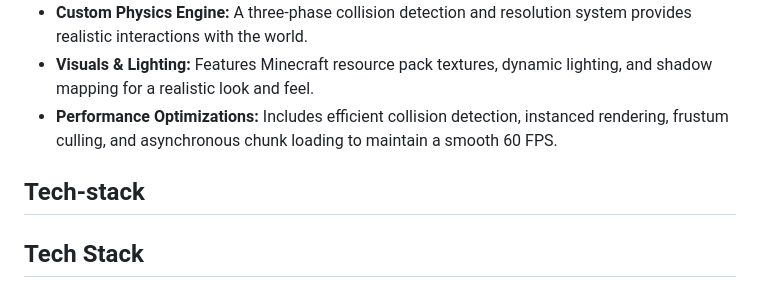
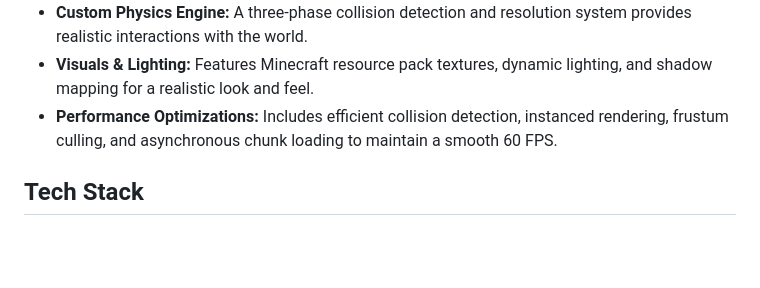
Before and after one commit to priyanshutariyal02/minecraft-clone, a Markdown page: README.md, the part around the change. GitHub-like rendering; blank space fills up the shorter version.

Commit message:
update: correct content

```diff
--- a/README.md
+++ b/README.md
@@ -15,8 +15,6 @@ This project is a clone of the popular game Minecraft, built from the ground up
 - **Custom Physics Engine:** A three-phase collision detection and resolution system provides realistic interactions with the world.
 - **Visuals & Lighting:** Features Minecraft resource pack textures, dynamic lighting, and shadow mapping for a realistic look and feel.
 - **Performance Optimizations:** Includes efficient collision detection, instanced rendering, frustum culling, and asynchronous chunk loading to maintain a smooth 60 FPS.
-
-## Tech-stack
 
 ## Tech Stack
 
```
